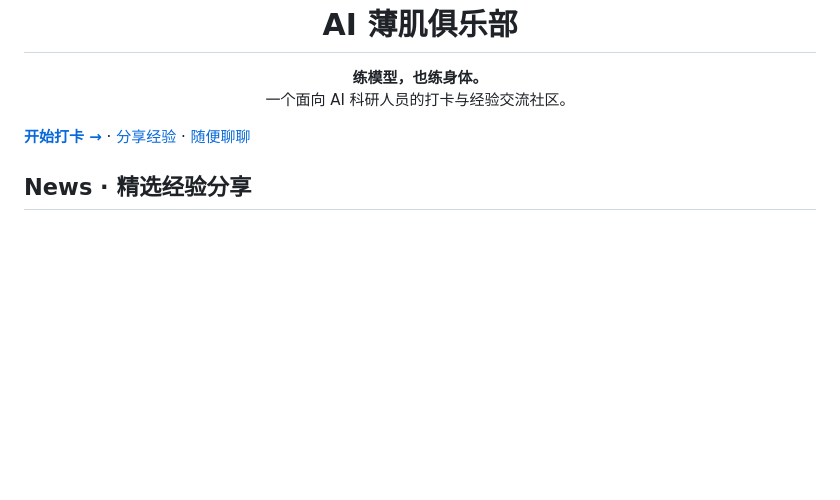
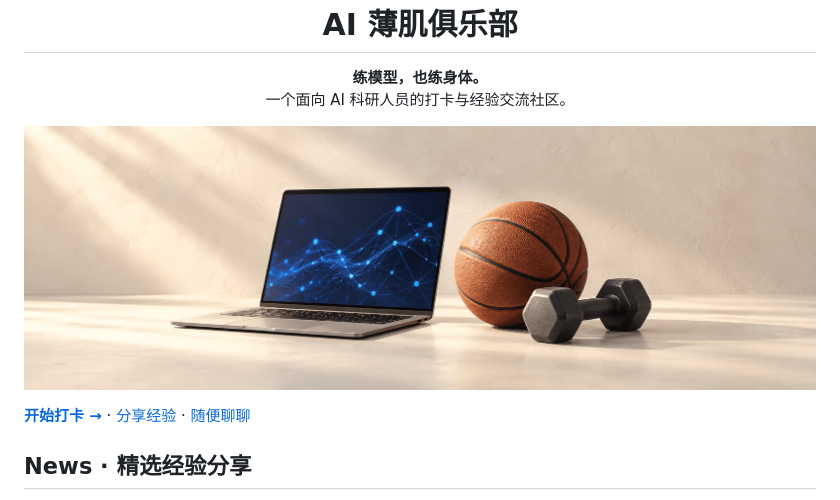
Before and after one commit to Al-LeanMuscle-Club/AI-LeanMuscle-Club, a Markdown page: README.zh-CN.md, the part around the change. Rendered like a GitHub page; blank space fills up the shorter version.

```diff
--- a/README.zh-CN.md
+++ b/README.zh-CN.md
@@ -6,6 +6,8 @@
 <h1 align="center">AI 薄肌俱乐部</h1>
 
 <p align="center"><strong>练模型，也练身体。</strong><br>一个面向 AI 科研人员的打卡与经验交流社区。</p>
+
+![A laptop, basketball, and dumbbell against a warm neutral background](assets/club-cover.png)
 
 **[开始打卡 →](https://github.com/Al-LeanMuscle-Club/AI-LeanMuscle-Club/issues/new?template=daily-checkin.yml)** · [分享经验](https://github.com/Al-LeanMuscle-Club/AI-LeanMuscle-Club/issues/new?template=experience.yml) · [随便聊聊](https://github.com/Al-LeanMuscle-Club/AI-LeanMuscle-Club/issues/new?template=community-chat.yml)
 
```
